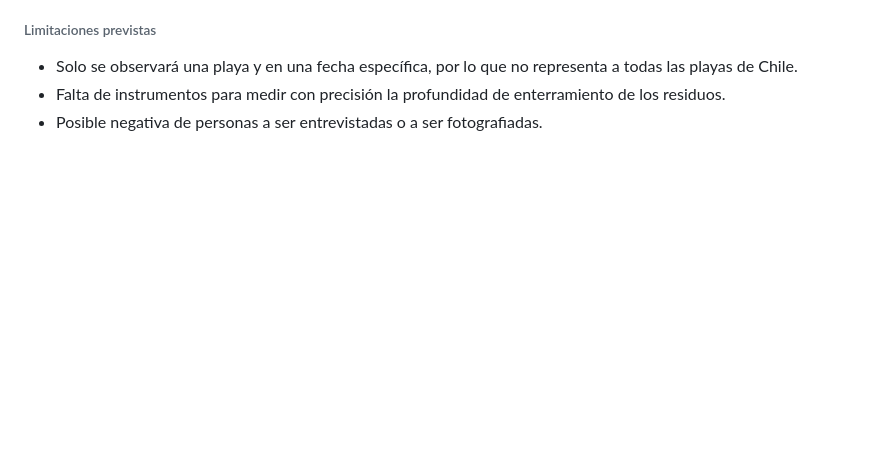
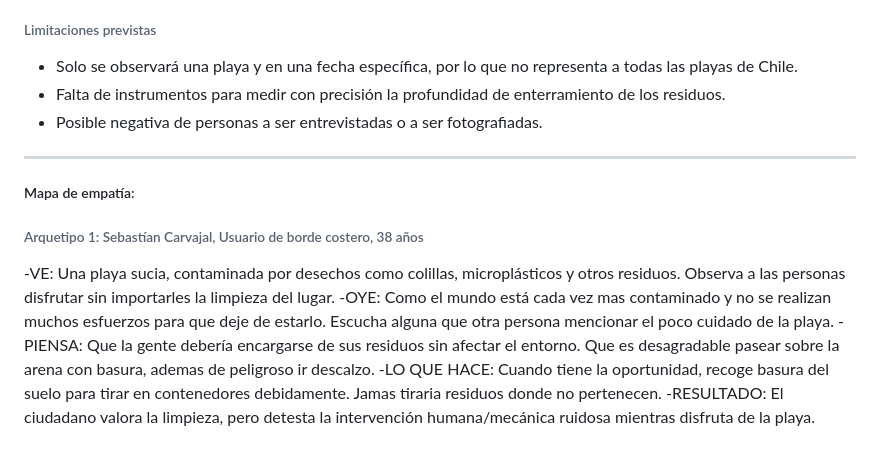
Before and after one commit to F-Patata2008/Wallis, a Markdown page: README.md, the part around the change. Drawn GitHub-style; blank space fills up the shorter version.

```diff
--- a/README.md
+++ b/README.md
@@ -190,3 +190,14 @@ Finde semana por definir, idelamnte justo despues de la hora de almuerzo
 - Solo se observará una playa y en una fecha específica, por lo que no representa a todas las playas de Chile.
 - Falta de instrumentos para medir con precisión la profundidad de enterramiento de los residuos.
 - Posible negativa de personas a ser entrevistadas o a ser fotografiadas.
+
+---
+
+##### Mapa de empatía:
+
+###### Arquetipo 1: Sebastían Carvajal, Usuario de borde costero, 38 años
+-VE: Una playa sucia, contaminada por desechos como colillas, microplásticos y otros residuos. Observa a las personas disfrutar sin importarles la limpieza del lugar.
+-OYE: Como el mundo está cada vez mas contaminado y no se realizan muchos esfuerzos para que deje de estarlo. Escucha alguna que otra persona mencionar el poco cuidado de la playa.
+-PIENSA: Que la gente debería encargarse de sus residuos sin afectar el entorno. Que es desagradable pasear sobre la arena con basura, ademas de peligroso ir descalzo.
+-LO QUE HACE: Cuando tiene la oportunidad, recoge basura del suelo para tirar en contenedores debidamente. Jamas tiraria residuos donde no pertenecen.
+-RESULTADO: El ciudadano valora la limpieza, pero detesta la intervención humana/mecánica ruidosa mientras disfruta de la playa.
```
